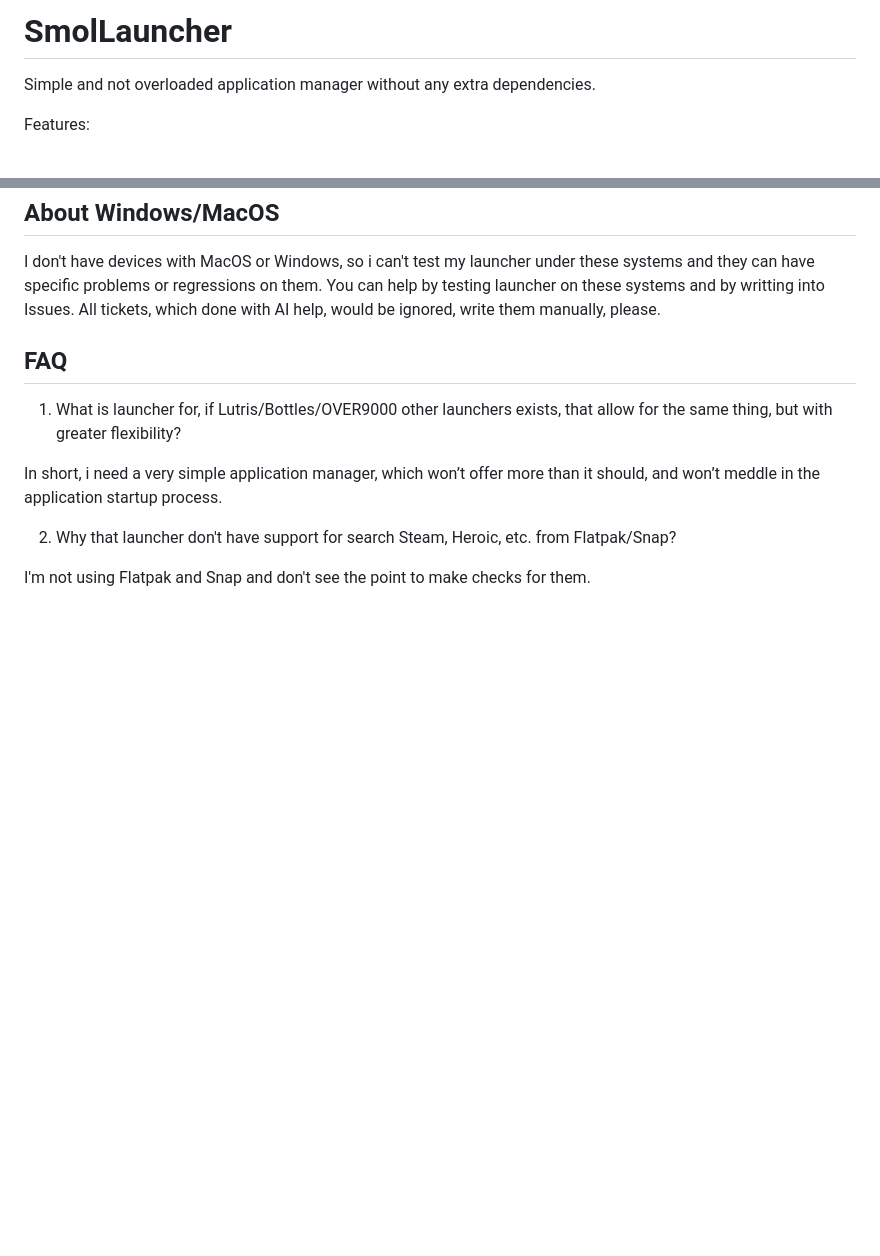
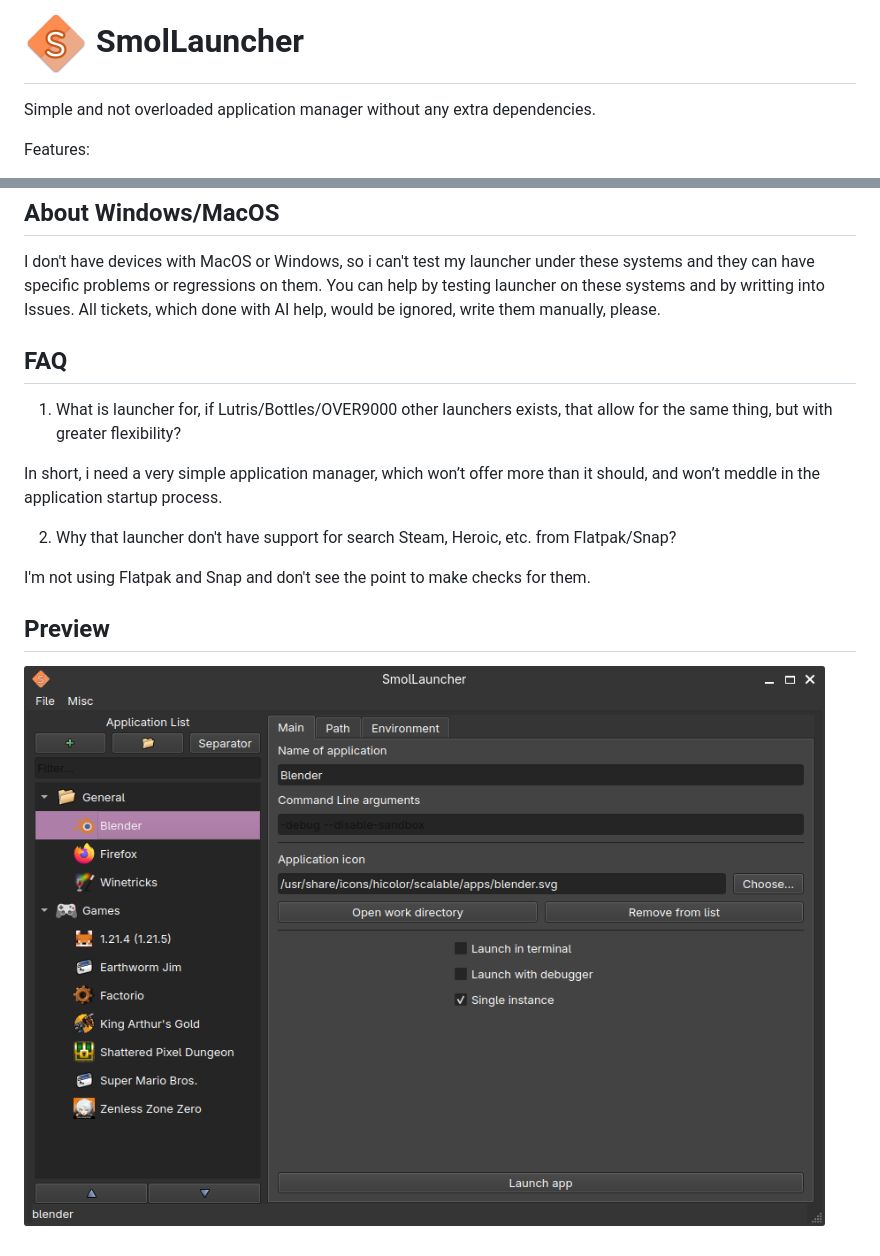
Before and after one commit to TerminalHash/smollauncher, a Markdown page: README.md, 2 parts joined by grey strips. GitHub-like rendering; pictures changed too: repo_resources/screen_en.png (added), repo_resources/sl_icon.png (added); blank space fills up the shorter version.

Commit message:
update README also pkgbuild is updated too

```diff
--- a/README.md
+++ b/README.md
@@ -1,4 +1,4 @@
-# SmolLauncher
+# ![icon](repo_resources/sl_icon.png) SmolLauncher
 Simple and not overloaded application manager without any extra dependencies.
 
 Features:
@@ -26,3 +26,6 @@ In short, i need a very simple application manager, which won’t offer more tha
 2. Why that launcher don't have support for search Steam, Heroic, etc. from Flatpak/Snap?
 
 I'm not using Flatpak and Snap and don't see the point to make checks for them.
+
+## Preview
+![screenshot](repo_resources/screen_en.png)
```
Also changed, not shown: README.ru.md (+3 -0 lines), repo_resources/screen_ru.png (added), 1 other file.
